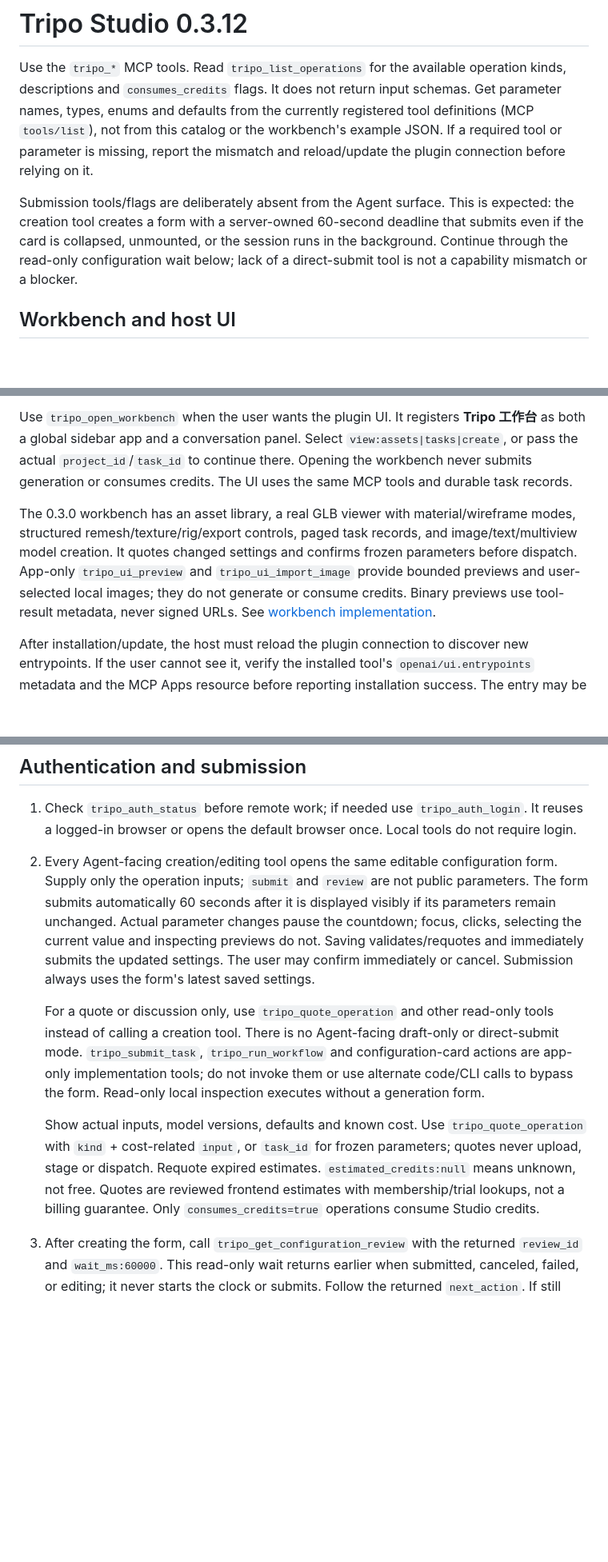
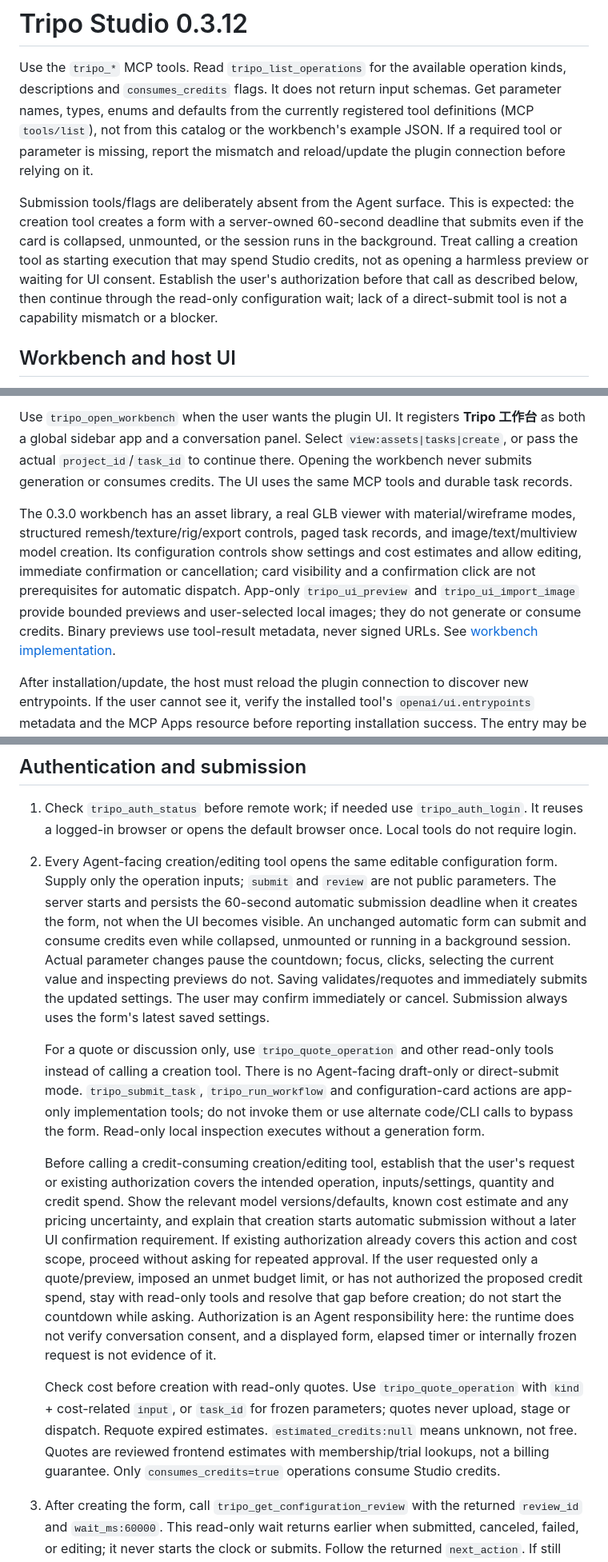
Before and after one commit to GrinZero/tripo-studio-plugin, a Markdown page: skills/tripo-studio/SKILL.md, 3 parts joined by grey strips. Shown at 80% size. Drawn GitHub-style; blank space fills up the shorter version.

Commit message:
docs: clarify skill authorization and automatic submission

```diff
--- a/skills/tripo-studio/SKILL.md
+++ b/skills/tripo-studio/SKILL.md
@@ -7,7 +7,7 @@ description: Generate, edit, rig, animate and export images or 3D models through
 
 Use the `tripo_*` MCP tools. Read `tripo_list_operations` for the available operation kinds, descriptions and `consumes_credits` flags. It does not return input schemas. Get parameter names, types, enums and defaults from the currently registered tool definitions (MCP `tools/list`), not from this catalog or the workbench's example JSON. If a required tool or parameter is missing, report the mismatch and reload/update the plugin connection before relying on it.
 
-Submission tools/flags are deliberately absent from the Agent surface. This is expected: the creation tool creates a form with a server-owned 60-second deadline that submits even if the card is collapsed, unmounted, or the session runs in the background. Continue through the read-only configuration wait below; lack of a direct-submit tool is not a capability mismatch or a blocker.
+Submission tools/flags are deliberately absent from the Agent surface. This is expected: the creation tool creates a form with a server-owned 60-second deadline that submits even if the card is collapsed, unmounted, or the session runs in the background. Treat calling a creation tool as starting execution that may spend Studio credits, not as opening a harmless preview or waiting for UI consent. Establish the user's authorization before that call as described below, then continue through the read-only configuration wait; lack of a direct-submit tool is not a capability mismatch or a blocker.
 
 ## Workbench and host UI
 
@@ -15,7 +15,7 @@ Keep the user's artifact preview visible. Account/payment, quote, catalog, get/l
 
 Use `tripo_open_workbench` when the user wants the plugin UI. It registers **Tripo 工作台** as both a global sidebar app and a conversation panel. Select `view:assets|tasks|create`, or pass the actual `project_id`/`task_id` to continue there. Opening the workbench never submits generation or consumes credits. The UI uses the same MCP tools and durable task records.
 
-The 0.3.0 workbench has an asset library, a real GLB viewer with material/wireframe modes, structured remesh/texture/rig/export controls, paged task records, and image/text/multiview model creation. It quotes changed settings and confirms frozen parameters before dispatch. App-only `tripo_ui_preview` and `tripo_ui_import_image` provide bounded previews and user-selected local images; they do not generate or consume credits. Binary previews use tool-result metadata, never signed URLs. See [workbench implementation](../../docs/WORKBENCH_0_3_0.md).
+The 0.3.0 workbench has an asset library, a real GLB viewer with material/wireframe modes, structured remesh/texture/rig/export controls, paged task records, and image/text/multiview model creation. Its configuration controls show settings and cost estimates and allow editing, immediate confirmation or cancellation; card visibility and a confirmation click are not prerequisites for automatic dispatch. App-only `tripo_ui_preview` and `tripo_ui_import_image` provide bounded previews and user-selected local images; they do not generate or consume credits. Binary previews use tool-result metadata, never signed URLs. See [workbench implementation](../../docs/WORKBENCH_0_3_0.md).
 
 After installation/update, the host must reload the plugin connection to discover new entrypoints. If the user cannot see it, verify the installed tool's `openai/ui.entrypoints` metadata and the MCP Apps resource before reporting installation success. The entry may be in the sidebar's More menu or the conversation panel's app picker. A Skill update alone does not create a sidebar entry. Distinguish registration and SDK/browser verification from actual native-host observation; see [UI verification](../../docs/UI_ENTRYPOINTS_2026-10-08.md).
 
@@ -24,11 +24,13 @@ After installation/update, the host must reload the plugin connection to discove
 ## Authentication and submission
 
 1. Check `tripo_auth_status` before remote work; if needed use `tripo_auth_login`. It reuses a logged-in browser or opens the default browser once. Local tools do not require login.
-2. Every Agent-facing creation/editing tool opens the same editable configuration form. Supply only the operation inputs; `submit` and `review` are not public parameters. The form submits automatically 60 seconds after it is displayed visibly if its parameters remain unchanged. Actual parameter changes pause the countdown; focus, clicks, selecting the current value and inspecting previews do not. Saving validates/requotes and immediately submits the updated settings. The user may confirm immediately or cancel. Submission always uses the form's latest saved settings.
+2. Every Agent-facing creation/editing tool opens the same editable configuration form. Supply only the operation inputs; `submit` and `review` are not public parameters. The server starts and persists the 60-second automatic submission deadline when it creates the form, not when the UI becomes visible. An unchanged automatic form can submit and consume credits even while collapsed, unmounted or running in a background session. Actual parameter changes pause the countdown; focus, clicks, selecting the current value and inspecting previews do not. Saving validates/requotes and immediately submits the updated settings. The user may confirm immediately or cancel. Submission always uses the form's latest saved settings.
 
    For a quote or discussion only, use `tripo_quote_operation` and other read-only tools instead of calling a creation tool. There is no Agent-facing draft-only or direct-submit mode. `tripo_submit_task`, `tripo_run_workflow` and configuration-card actions are app-only implementation tools; do not invoke them or use alternate code/CLI calls to bypass the form. Read-only local inspection executes without a generation form.
 
-   Show actual inputs, model versions, defaults and known cost. Use `tripo_quote_operation` with `kind` + cost-related `input`, or `task_id` for frozen parameters; quotes never upload, stage or dispatch. Requote expired estimates. `estimated_credits:null` means unknown, not free. Quotes are reviewed frontend estimates with membership/trial lookups, not a billing guarantee. Only `consumes_credits=true` operations consume Studio credits.
+   Before calling a credit-consuming creation/editing tool, establish that the user's request or existing authorization covers the intended operation, inputs/settings, quantity and credit spend. Show the relevant model versions/defaults, known cost estimate and any pricing uncertainty, and explain that creation starts automatic submission without a later UI confirmation requirement. If existing authorization already covers this action and cost scope, proceed without asking for repeated approval. If the user requested only a quote/preview, imposed an unmet budget limit, or has not authorized the proposed credit spend, stay with read-only tools and resolve that gap before creation; do not start the countdown while asking. Authorization is an Agent responsibility here: the runtime does not verify conversation consent, and a displayed form, elapsed timer or internally frozen request is not evidence of it.
+
+   Check cost before creation with read-only quotes. Use `tripo_quote_operation` with `kind` + cost-related `input`, or `task_id` for frozen parameters; quotes never upload, stage or dispatch. Requote expired estimates. `estimated_credits:null` means unknown, not free. Quotes are reviewed frontend estimates with membership/trial lookups, not a billing guarantee. Only `consumes_credits=true` operations consume Studio credits.
 
 3. After creating the form, call `tripo_get_configuration_review` with the returned `review_id` and `wait_ms:60000`. This read-only wait returns earlier when submitted, canceled, failed, or editing; it never starts the clock or submits. Follow the returned `next_action`. If still `pending` or `submitting`, keep waiting on the **same** card and do not end the task as blocked. The server starts and persists the 60-second automatic submission deadline at form creation; the Agent does not need to operate any UI or obtain a direct-submit tool. `pending`, `deadline_at:null`, missing remote IDs, or an unavailable computer-use surface are not evidence of a missing submission capability. Card display is not required to start or continue the deadline. A pending automatic form normally includes a numeric deadline; if an older receipt has a null deadline, read the latest state instead of waiting for display or asking to expose a direct-submit interface. If the user is editing, wait for their save/cancel rather than requesting another approval. Report a failure only from the current card/task's actual error; report cancellation only from its canceled state.
 
```
Also changed, not shown: other parts of skills/tripo-studio/SKILL.md (+1 -1 lines).
